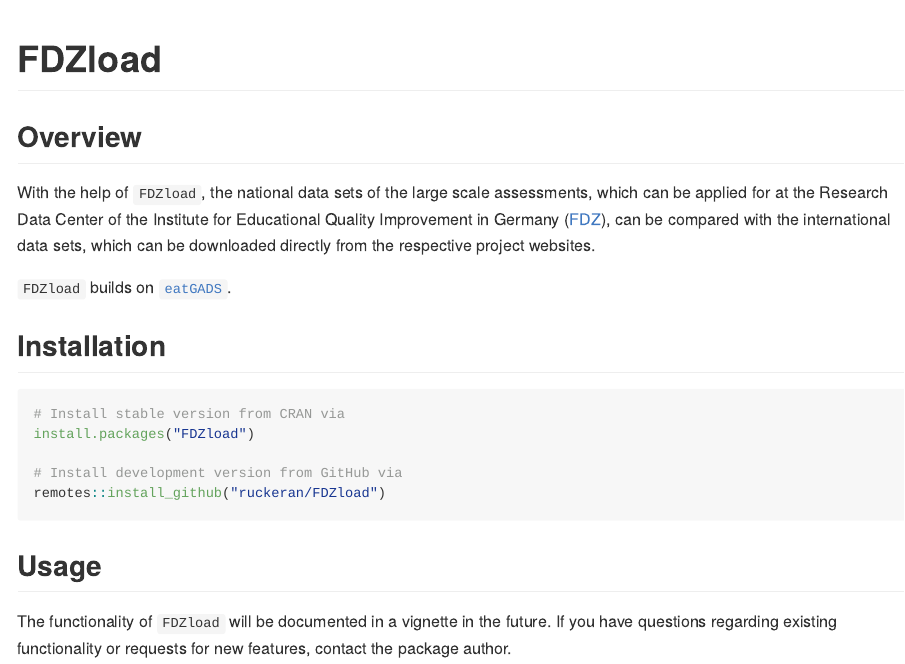
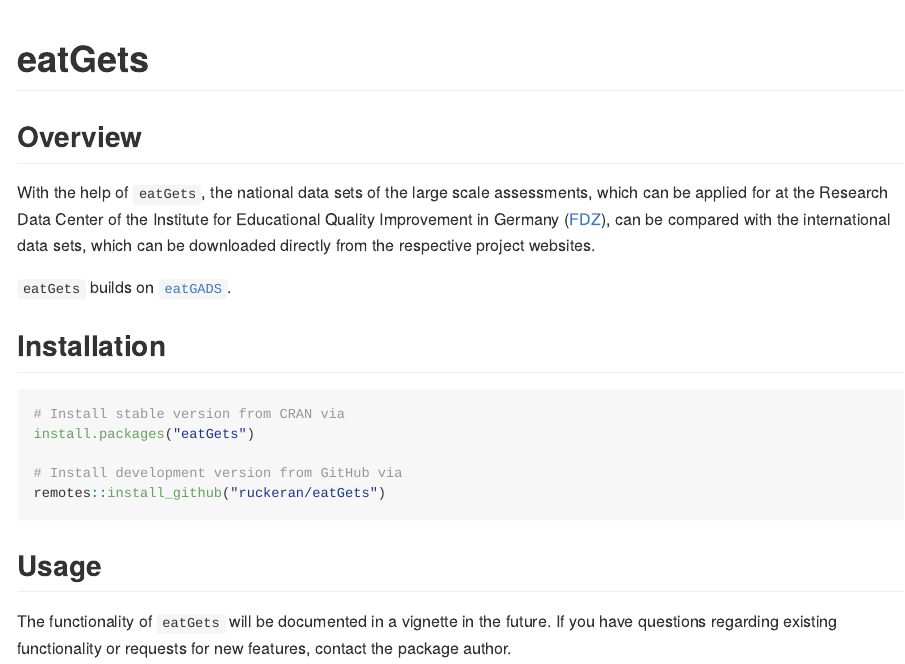
Before and after one commit to ruckeran/FDZload, an R Markdown document (README.Rmd): the page in a window 1100 px wide, from its top. The pictures show the output file README.md that the author committed with the source, drawn offline in the style of GitHub; badge pictures from the web are left out.

Commit message:
changed name of R package

````diff
--- a/README.Rmd
+++ b/README.Rmd
@@ -13,28 +13,28 @@
 )
 ```
 
-# FDZload
+# eatGets
 
 <!-- badges: start -->
-[![R-CMD-check](https://github.com/ruckeran/FDZload/actions/workflows/R-CMD-check.yaml/badge.svg)](https://github.com/ruckeran/FDZload/actions/workflows/R-CMD-check.yaml)
+[![R-CMD-check](https://github.com/ruckeran/eatGets/actions/workflows/R-CMD-check.yaml/badge.svg)](https://github.com/ruckeran/eatGets/actions/workflows/R-CMD-check.yaml)
 <!-- badges: end -->
 
 ## Overview
 
-With the help of `FDZload`, the national data sets of the large scale assessments, which can be applied for at the Research Data Center of the Institute for Educational Quality Improvement in Germany ([FDZ](https://www.iqb.hu-berlin.de/fdz/)), can be compared with the international data sets, which can be downloaded directly from the respective project websites.
+With the help of `eatGets`, the national data sets of the large scale assessments, which can be applied for at the Research Data Center of the Institute for Educational Quality Improvement in Germany ([FDZ](https://www.iqb.hu-berlin.de/fdz/)), can be compared with the international data sets, which can be downloaded directly from the respective project websites.
 
-`FDZload` builds on [`eatGADS`](https://github.com/beckerbenj/eatGADS).
+`eatGets` builds on [`eatGADS`](https://github.com/beckerbenj/eatGADS).
 
 ## Installation
 
 ```R
 # Install stable version from CRAN via
-install.packages("FDZload")
+install.packages("eatGets")
 
 # Install development version from GitHub via
-remotes::install_github("ruckeran/FDZload")
+remotes::install_github("ruckeran/eatGets")
 ```
 
 ## Usage
 
-The functionality of `FDZload` will be documented in a vignette in the future. If you have questions regarding existing functionality or requests for new features, contact the package author.
+The functionality of `eatGets` will be documented in a vignette in the future. If you have questions regarding existing functionality or requests for new features, contact the package author.
````
Also changed, not shown: LICENSE.md, README.md, 4 other files.
